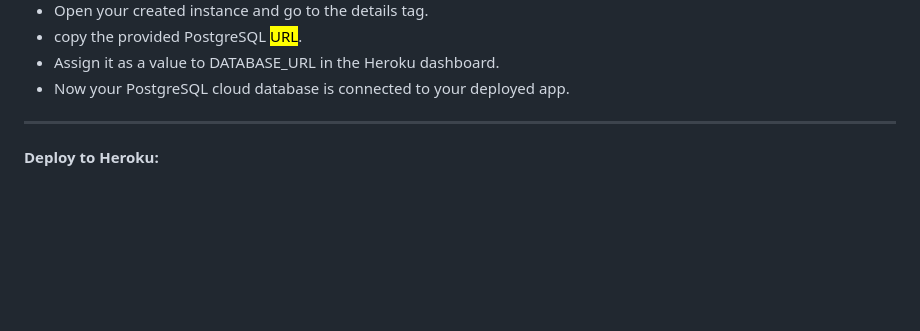
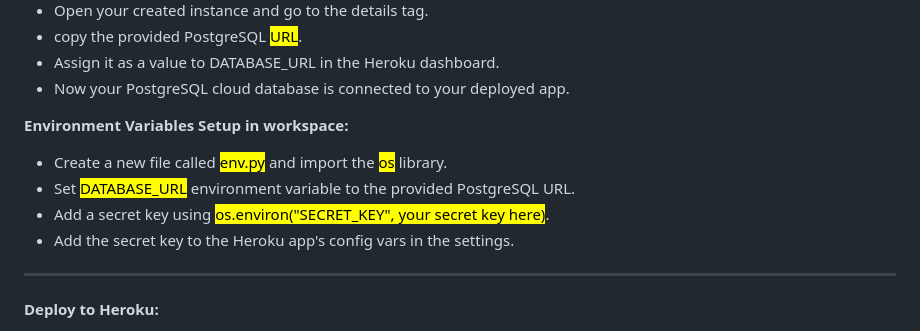
Before and after one commit to programmer-1991/gamers-digest, a Markdown page: README.md, the part around the change. GitHub-like rendering; blank space fills up the shorter version.

```diff
--- a/README.md
+++ b/README.md
@@ -181,6 +181,12 @@ The Gamers Digest website is designed with a user-friendly structure, ensuring s
 - copy the provided PostgreSQL <mark>URL</mark>.
 - Assign it as a value to DATABASE_URL in the Heroku dashboard.
 - Now your PostgreSQL cloud database is connected to your deployed app.
+
+ **Environment Variables Setup in workspace:**
+   - Create a new file called <mark>env.py</mark> and import the <mark>os</mark> library.
+   - Set <mark>DATABASE_URL</mark> environment variable to the provided PostgreSQL URL.
+   - Add a secret key using <mark>os.environ("SECRET_KEY", your secret key here)</mark>.
+   - Add the secret key to the Heroku app's config vars in the settings.
 ---
 **Deploy to Heroku:**
 - Now, let's return to the Heroku dashboard, and in your app, click on the Deploy tab.
```
